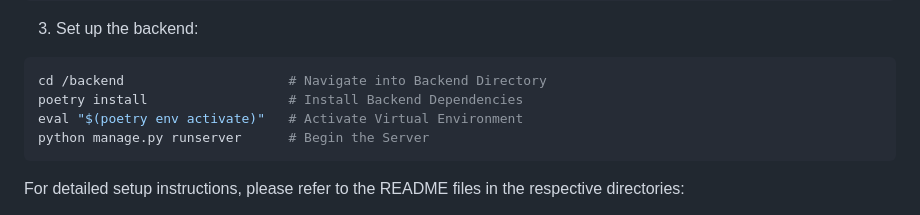
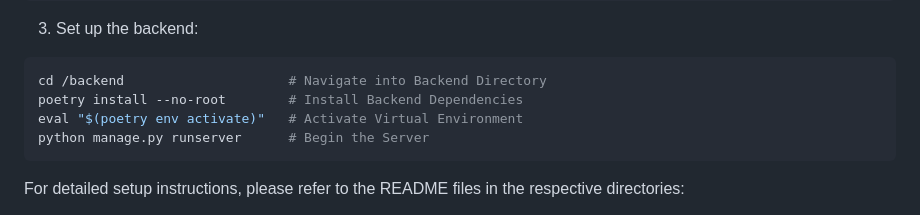
Before and after one commit to KiddKailash/LearnABLE, a Markdown page: README.md, the part around the change. Drawn GitHub-style.

Commit message:
Backend Dependency Installation Updated

````diff
--- a/README.md
+++ b/README.md
@@ -66,7 +66,7 @@ npm start                       # Begin the Server
 3. Set up the backend:
 ```bash
 cd /backend                     # Navigate into Backend Directory
-poetry install                  # Install Backend Dependencies
+poetry install --no-root        # Install Backend Dependencies
 eval "$(poetry env activate)"   # Activate Virtual Environment
 python manage.py runserver      # Begin the Server
 ```
````
